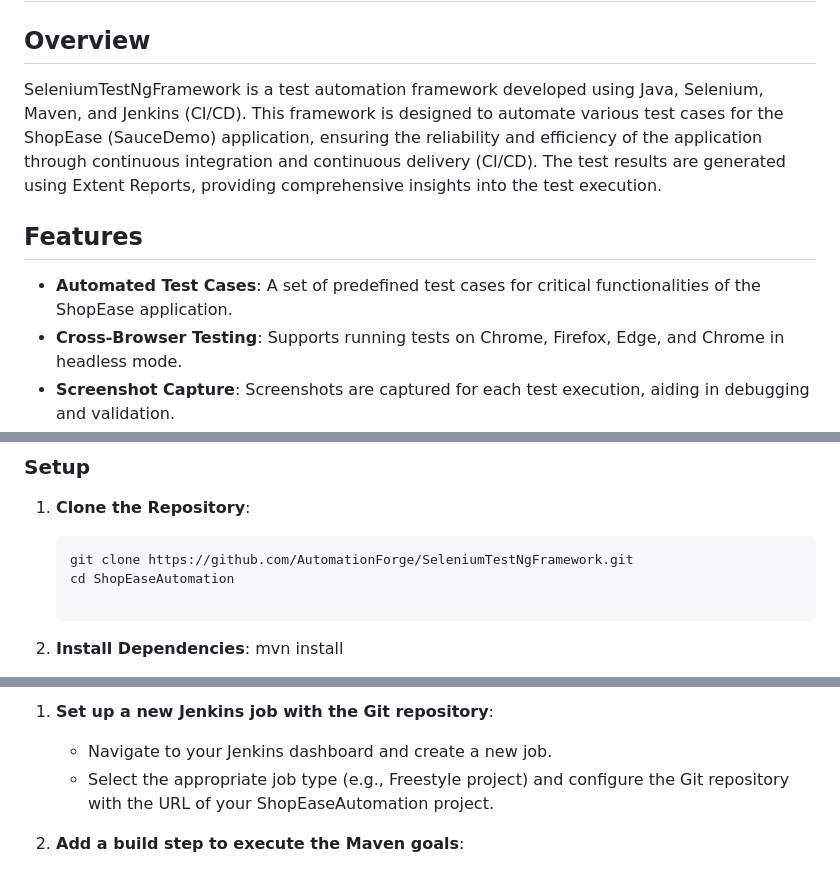
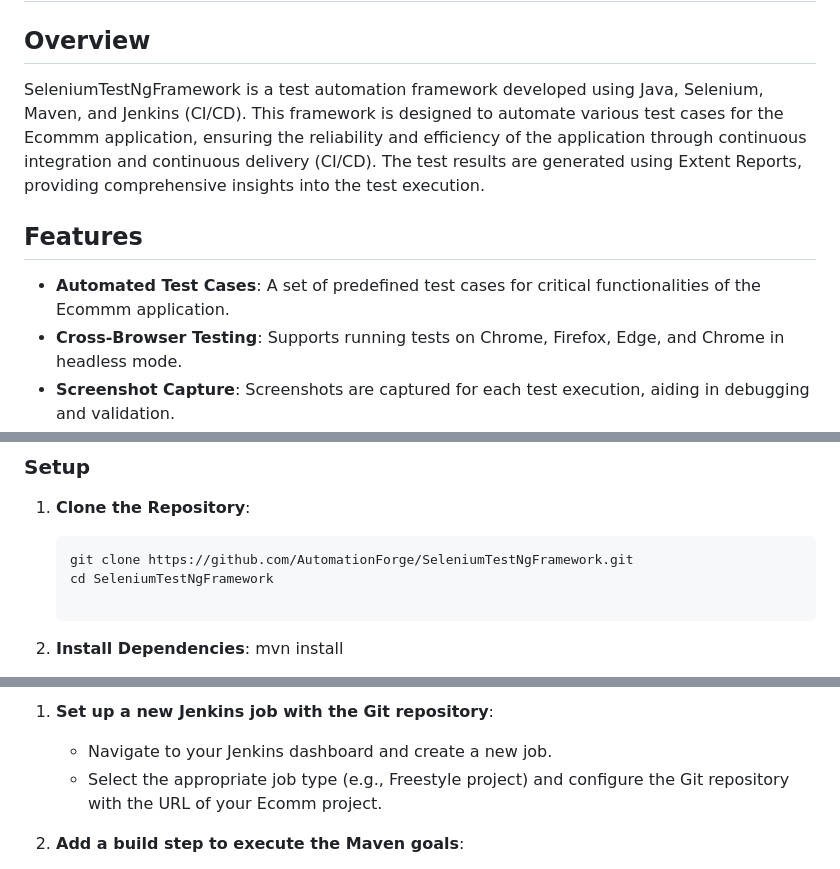
Before and after one commit to AutomationForge/SeleniumTestNgFramework, a Markdown page: README.md, 3 parts joined by grey strips. Drawn GitHub-style.

````diff
--- a/README.md
+++ b/README.md
@@ -1,13 +1,13 @@
 # SeleniumTestNgFramework
 
 ## Overview
-SeleniumTestNgFramework is a test automation framework developed using Java, Selenium, Maven, and Jenkins (CI/CD). This framework is designed to automate various test cases for the ShopEase (SauceDemo) application, ensuring the reliability and efficiency of the application through continuous integration and continuous delivery (CI/CD). The test results are generated using Extent Reports, providing comprehensive insights into the test execution.
+SeleniumTestNgFramework is a test automation framework developed using Java, Selenium, Maven, and Jenkins (CI/CD). This framework is designed to automate various test cases for the Ecommm application, ensuring the reliability and efficiency of the application through continuous integration and continuous delivery (CI/CD). The test results are generated using Extent Reports, providing comprehensive insights into the test execution.
 
 
 
 
 ## Features
-- **Automated Test Cases**: A set of predefined test cases for critical functionalities of the ShopEase application.
+- **Automated Test Cases**: A set of predefined test cases for critical functionalities of the Ecommm application.
 - **Cross-Browser Testing**: Supports running tests on Chrome, Firefox, Edge, and Chrome in headless mode.
 - **Screenshot Capture**: Screenshots are captured for each test execution, aiding in debugging and validation.
 - **Extent Reports**: Detailed test reports generated after each Jenkins job run, offering a clear view of the test results.
@@ -78,7 +78,7 @@ The framework is integrated with Jenkins to enable CI/CD. A Jenkins job is confi
 1. **Clone the Repository**:
    ```bash
    git clone https://github.com/AutomationForge/SeleniumTestNgFramework.git
-   cd ShopEaseAutomation
+   cd SeleniumTestNgFramework
 
 2. **Install Dependencies**:
    mvn install
@@ -94,7 +94,7 @@ The framework is integrated with Jenkins to enable CI/CD. A Jenkins job is confi
 
 1. **Set up a new Jenkins job with the Git repository**:
    - Navigate to your Jenkins dashboard and create a new job.
-   - Select the appropriate job type (e.g., Freestyle project) and configure the Git repository with the URL of your ShopEaseAutomation project.
+   - Select the appropriate job type (e.g., Freestyle project) and configure the Git repository with the URL of your Ecomm project.
 
 2. **Add a build step to execute the Maven goals**:
    - In the "Build" section of the job configuration, add a build step to "Invoke top-level Maven targets".
````
Also changed, not shown: other parts of README.md (+1 -1 lines).
